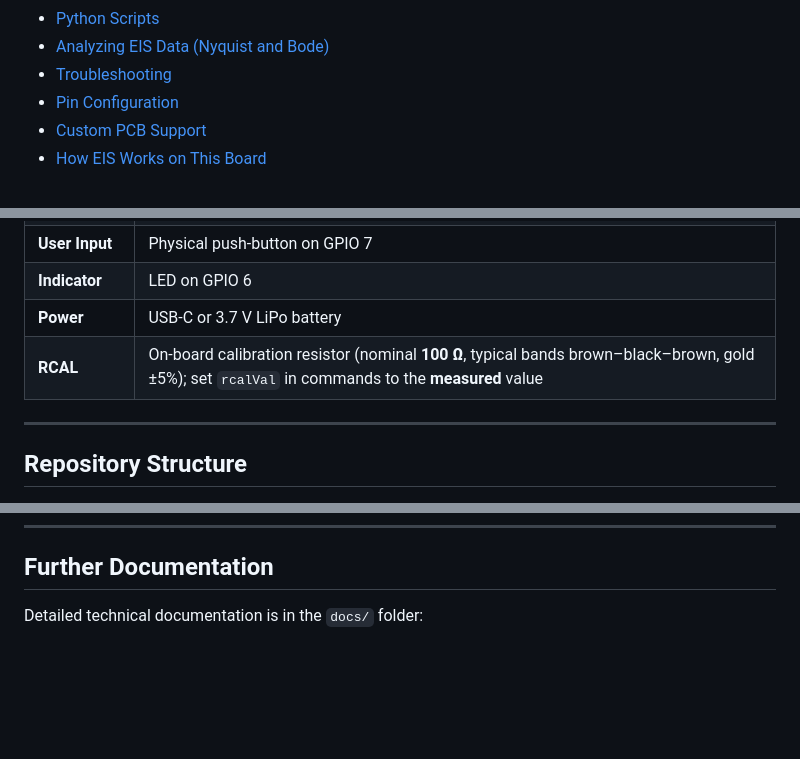
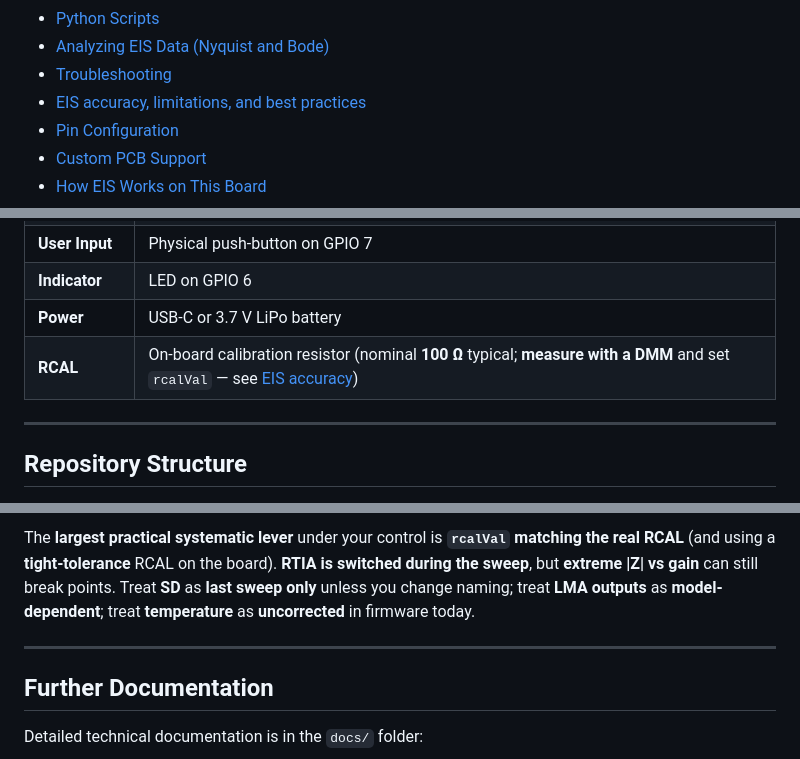
Before and after one commit to Shivasa042/Potentiostat-Wearable-Sensor-Berkeley-MEng-Capstone, a Markdown page: README.md, 3 parts joined by grey strips. Rendered like a GitHub page; blank space fills up the shorter version.

Commit message:
README: EIS accuracy section (RCAL, RTIA vs RCAL, DFT, SD, LMA, temperature)
Made-with: Cursor

```diff
--- a/README.md
+++ b/README.md
@@ -23,6 +23,7 @@ A portable Electrochemical Impedance Spectroscopy (EIS) system built around an *
 - [Python Scripts](#python-scripts)
 - [Analyzing EIS Data (Nyquist and Bode)](#analyzing-eis-data-nyquist-and-bode)
 - [Troubleshooting](#troubleshooting)
+- [EIS accuracy, limitations, and best practices](#eis-accuracy-limitations-and-best-practices)
 - [Pin Configuration](#pin-configuration)
 - [Custom PCB Support](#custom-pcb-support)
 - [How EIS Works on This Board](#how-eis-works-on-this-board)
@@ -66,7 +67,7 @@ The system supports seven measurement modes (EIS is fully implemented; others ar
 | **User Input** | Physical push-button on GPIO 7 |
 | **Indicator** | LED on GPIO 6 |
 | **Power** | USB-C or 3.7 V LiPo battery |
-| **RCAL** | On-board calibration resistor (nominal **100 Ω**, typical bands brown–black–brown, gold ±5%); set `rcalVal` in commands to the **measured** value |
+| **RCAL** | On-board calibration resistor (nominal **100 Ω** typical; **measure with a DMM** and set `rcalVal` — see [EIS accuracy](#eis-accuracy-limitations-and-best-practices)) |
 
 ---
 
@@ -600,3 +645,7 @@ If the board runs **automatic sweeps about every 5 minutes**, **`WEARABLE:ON`**
+The **largest practical systematic lever** under your control is **`rcalVal` matching the real RCAL** (and using a **tight-tolerance** RCAL on the board). **RTIA is switched during the sweep**, but **extreme |Z| vs gain** can still break points. Treat **SD** as **last sweep only** unless you change naming; treat **LMA outputs** as **model-dependent**; treat **temperature** as **uncorrected** in firmware today.
+
+---
+
 ## Further Documentation
 
 Detailed technical documentation is in the `docs/` folder:
```
Also changed, not shown: other parts of README.md (+44 -0 lines).
